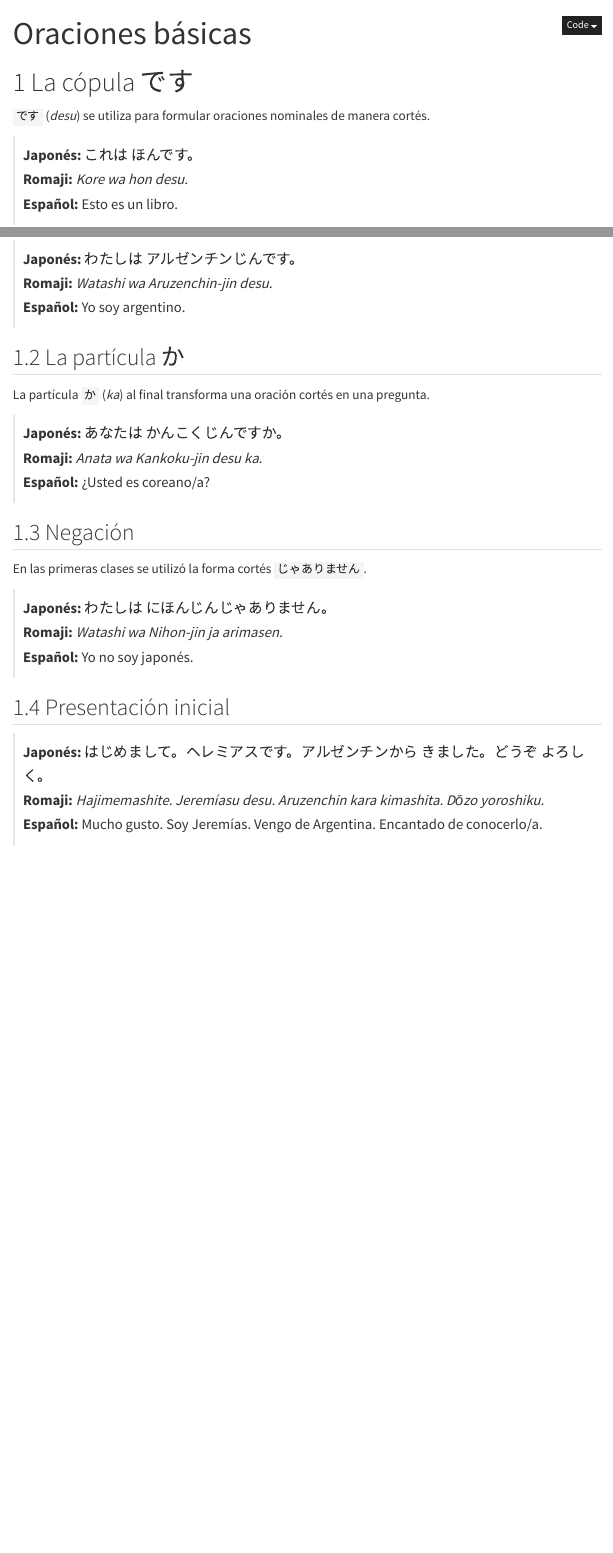
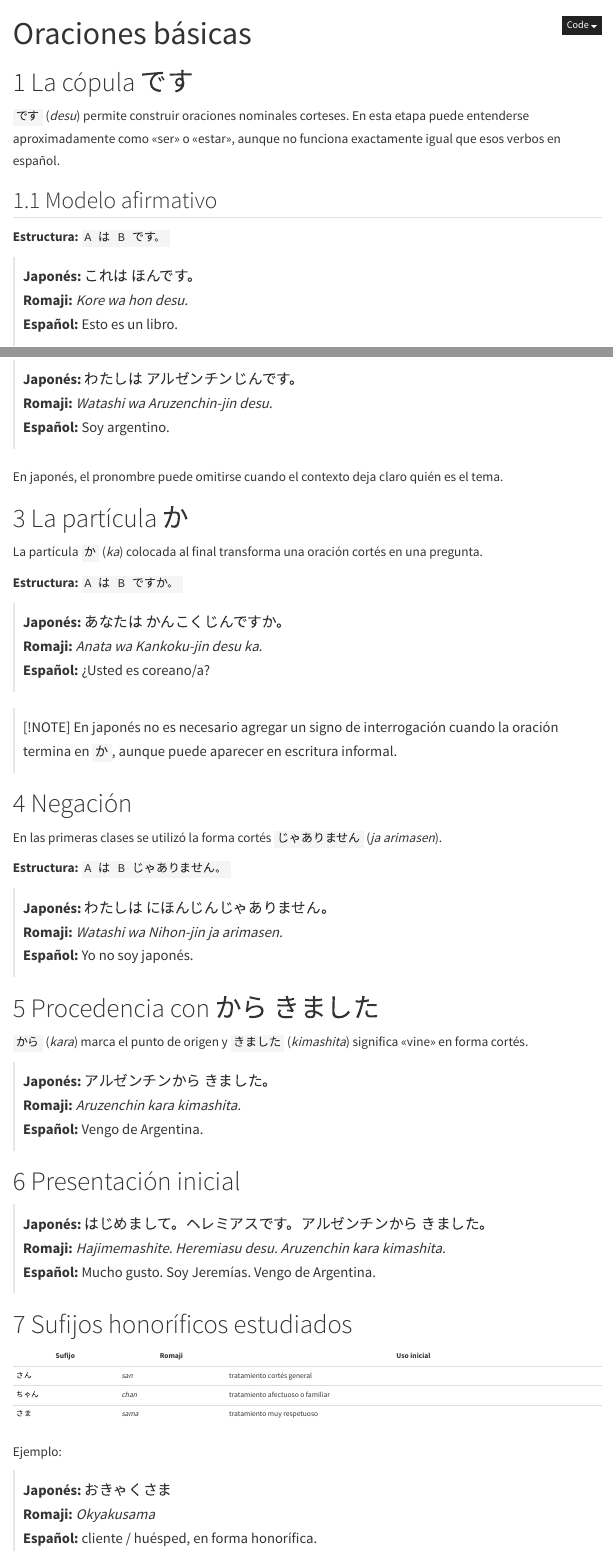
Before and after one commit to likerman/manual-japones, a Quarto document (03-gramatica/oraciones-basicas.qmd): the page in a window 1100 px wide, from its top, and a second part further down, joined at a grey line. Rendered offline with R 4.5, knitr and Pandoc in place of Quarto, with nearby package versions; menus at the side of the page are left out.

Commit message:
content: strengthen basic grammar and correct romanization

```diff
--- a/03-gramatica/oraciones-basicas.qmd
+++ b/03-gramatica/oraciones-basicas.qmd
@@ -4,7 +4,11 @@ title: "Oraciones básicas"
 
 # La cópula です
 
-`です` (*desu*) se utiliza para formular oraciones nominales de manera cortés.
+`です` (*desu*) permite construir oraciones nominales corteses. En esta etapa puede entenderse aproximadamente como «ser» o «estar», aunque no funciona exactamente igual que esos verbos en español.
+
+## Modelo afirmativo
+
+**Estructura:** `A は B です。`
 
 > **Japonés:** これは ほんです。
 > **Romaji:** *Kore wa hon desu.*
@@ -16,26 +20,57 @@ La partícula `は` marca el tema de la oración. Se escribe *ha*, pero se pronu
 
 > **Japonés:** わたしは アルゼンチンじんです。
 > **Romaji:** *Watashi wa Aruzenchin-jin desu.*
-> **Español:** Yo soy argentino.
+> **Español:** Soy argentino.
 
-## La partícula か
+En japonés, el pronombre puede omitirse cuando el contexto deja claro quién es el tema.
 
-La partícula `か` (*ka*) al final transforma una oración cortés en una pregunta.
+# La partícula か
+
+La partícula `か` (*ka*) colocada al final transforma una oración cortés en una pregunta.
+
+**Estructura:** `A は B ですか。`
 
 > **Japonés:** あなたは かんこくじんですか。
 > **Romaji:** *Anata wa Kankoku-jin desu ka.*
 > **Español:** ¿Usted es coreano/a?
 
-## Negación
+> [!NOTE]
+> En japonés no es necesario agregar un signo de interrogación cuando la oración termina en `か`, aunque puede aparecer en escritura informal.
 
-En las primeras clases se utilizó la forma cortés `じゃありません`.
+# Negación
+
+En las primeras clases se utilizó la forma cortés `じゃありません` (*ja arimasen*).
+
+**Estructura:** `A は B じゃありません。`
 
 > **Japonés:** わたしは にほんじんじゃありません。
 > **Romaji:** *Watashi wa Nihon-jin ja arimasen.*
 > **Español:** Yo no soy japonés.
 
-## Presentación inicial
+# Procedencia con から きました
 
-> **Japonés:** はじめまして。ヘレミアスです。アルゼンチンから きました。どうぞ よろしく。
-> **Romaji:** *Hajimemashite. Jeremíasu desu. Aruzenchin kara kimashita. Dōzo yoroshiku.*
-> **Español:** Mucho gusto. Soy Jeremías. Vengo de Argentina. Encantado de conocerlo/a.
+`から` (*kara*) marca el punto de origen y `きました` (*kimashita*) significa «vine» en forma cortés.
+
+> **Japonés:** アルゼンチンから きました。
+> **Romaji:** *Aruzenchin kara kimashita.*
+> **Español:** Vengo de Argentina.
+
+# Presentación inicial
+
+> **Japonés:** はじめまして。ヘレミアスです。アルゼンチンから きました。
+> **Romaji:** *Hajimemashite. Heremiasu desu. Aruzenchin kara kimashita.*
+> **Español:** Mucho gusto. Soy Jeremías. Vengo de Argentina.
+
+# Sufijos honoríficos estudiados
+
+| Sufijo | Romaji | Uso inicial |
+|---|---|---|
+| さん | *san* | tratamiento cortés general |
+| ちゃん | *chan* | tratamiento afectuoso o familiar |
+| さま | *sama* | tratamiento muy respetuoso |
+
+Ejemplo:
+
+> **Japonés:** おきゃくさま
+> **Romaji:** *Okyakusama*
+> **Español:** cliente / huésped, en forma honorífica.
```
Also changed, not shown: 03-gramatica/oraciones-basicas.qmd (2 more changed lines).
